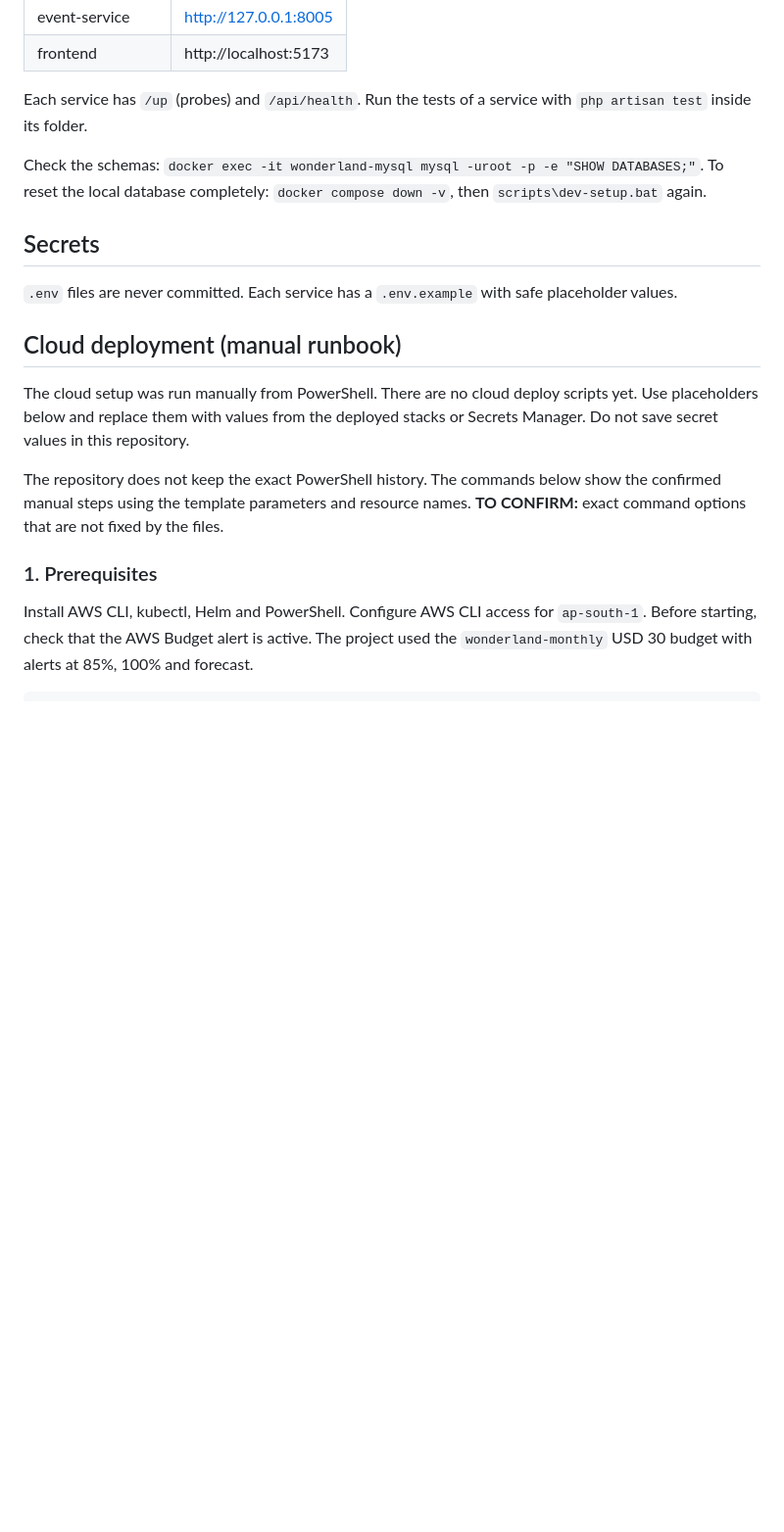
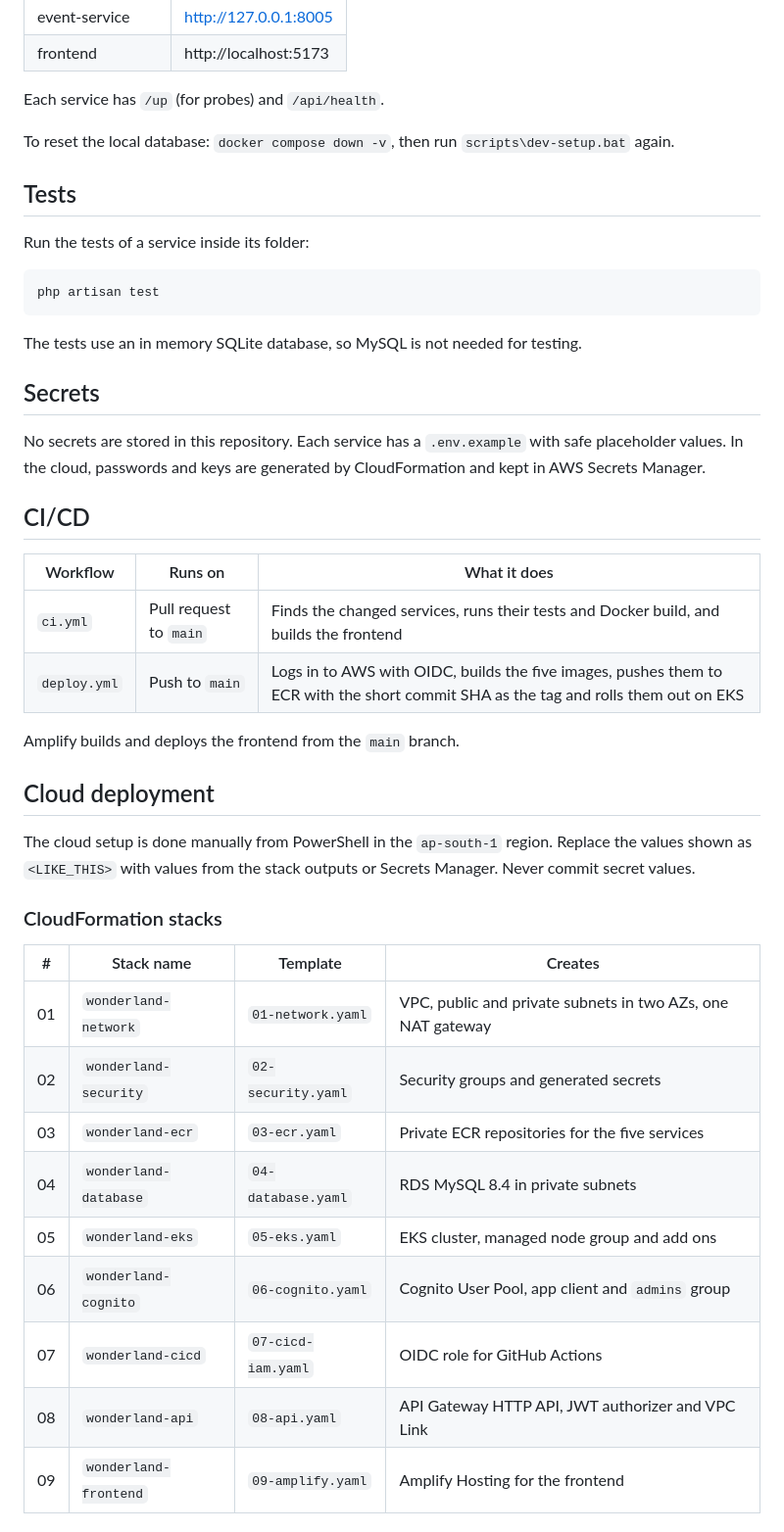
Before and after one commit to susangi/wonderland-cloud-system, a Markdown page: README.md, the part around one of its changes. Shown at 98% size. GitHub-like rendering; blank space fills up the shorter version.

````diff
--- a/README.md
+++ b/README.md
@@ -58,27 +68,48 @@ Prerequisites: PHP 8.2, Composer 2, Docker Desktop, Node.js LTS. Only MySQL runs
 | event-service | http://127.0.0.1:8005 |
 | frontend | http://localhost:5173 |
 
-Each service has `/up` (probes) and `/api/health`. Run the tests of a service with `php artisan test` inside its folder.
+Each service has `/up` (for probes) and `/api/health`.
 
-Check the schemas: `docker exec -it wonderland-mysql mysql -uroot -p -e "SHOW DATABASES;"`.
-To reset the local database completely: `docker compose down -v`, then `scripts\dev-setup.bat` again.
+To reset the local database: `docker compose down -v`, then run `scripts\dev-setup.bat` again.
+
+## Tests
+
+Run the tests of a service inside its folder:
+
+```
+php artisan test
+```
+
+The tests use an in memory SQLite database, so MySQL is not needed for testing.
 
 ## Secrets
 
-`.env` files are never committed. Each service has a `.env.example` with safe placeholder values.
+No secrets are stored in this repository. Each service has a `.env.example` with safe placeholder values. In the cloud, passwords and keys are generated by CloudFormation and kept in AWS Secrets Manager.
 
-## Cloud deployment (manual runbook)
+## CI/CD
 
-The cloud setup was run manually from PowerShell. There are no cloud deploy scripts yet.
-Use placeholders below and replace them with values from the deployed stacks or Secrets
-Manager. Do not save secret values in this repository.
+| Workflow | Runs on | What it does |
+|---|---|---|
+| `ci.yml` | Pull request to `main` | Finds the changed services, runs their tests and Docker build, and builds the frontend |
+| `deploy.yml` | Push to `main` | Logs in to AWS with OIDC, builds the five images, pushes them to ECR with the short commit SHA as the tag and rolls them out on EKS |
 
-The repository does not keep the exact PowerShell history. The commands below show the
-confirmed manual steps using the template parameters and resource names.
-**TO CONFIRM:** exact command options that are not fixed by the files.
+Amplify builds and deploys the frontend from the `main` branch.
 
-### 1. Prerequisites
+## Cloud deployment
 
-Install AWS CLI, kubectl, Helm and PowerShell. Configure AWS CLI access for `ap-south-1`.
-Before starting, check that the AWS Budget alert is active. The project used the
-`wonderland-monthly` USD 30 budget with alerts at 85%, 100% and forecast.
+The cloud setup is done manually from PowerShell in the `ap-south-1` region. Replace the values shown as `<LIKE_THIS>` with values from the stack outputs or Secrets Manager. Never commit secret values.
+
+### CloudFormation stacks
+
+| # | Stack name | Template | Creates |
+|---|---|---|---|
+| 01 | `wonderland-network` | `01-network.yaml` | VPC, public and private subnets in two AZs, one NAT gateway |
+| 02 | `wonderland-security` | `02-security.yaml` | Security groups and generated secrets |
+| 03 | `wonderland-ecr` | `03-ecr.yaml` | Private ECR repositories for the five services |
+| 04 | `wonderland-database` | `04-database.yaml` | RDS MySQL 8.4 in private subnets |
+| 05 | `wonderland-eks` | `05-eks.yaml` | EKS cluster, managed node group and add ons |
+| 06 | `wonderland-cognito` | `06-cognito.yaml` | Cognito User Pool, app client and `admins` group |
+| 07 | `wonderland-cicd` | `07-cicd-iam.yaml` | OIDC role for GitHub Actions |
+| 08 | `wonderland-api` | `08-api.yaml` | API Gateway HTTP API, JWT authorizer and VPC Link |
+| 09 | `wonderland-frontend` | `09-amplify.yaml` | Amplify Hosting for the frontend |
+
````
Also changed, not shown: other parts of README.md (+71 -144 lines).
